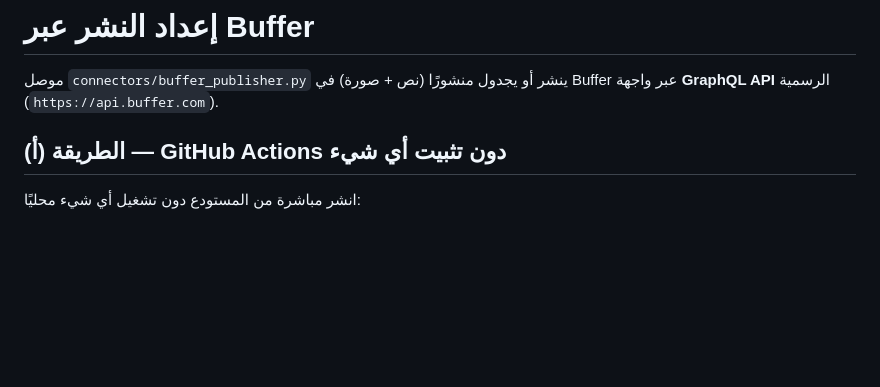
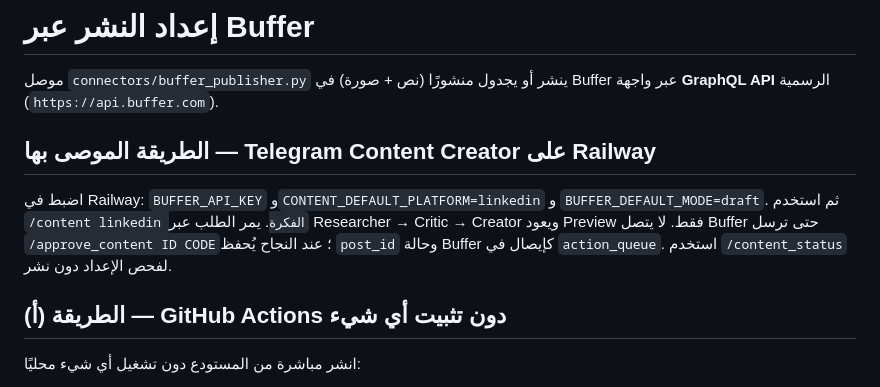
Before and after one commit to addn2030-svg/personal-ai-agent, a Markdown page: docs/buffer-setup.md, the part around the change. Rendered like a GitHub page; blank space fills up the shorter version.

Commit message:
docs: add Railway Content Creator path

```diff
--- a/docs/buffer-setup.md
+++ b/docs/buffer-setup.md
@@ -2,6 +2,14 @@
 
 موصل `connectors/buffer_publisher.py` ينشر أو يجدول منشورًا (نص + صورة) في Buffer
 عبر واجهة **GraphQL API** الرسمية (`https://api.buffer.com`).
+
+## الطريقة الموصى بها — Telegram Content Creator على Railway
+
+اضبط في Railway: `BUFFER_API_KEY` و`CONTENT_DEFAULT_PLATFORM=linkedin` و
+`BUFFER_DEFAULT_MODE=draft`. ثم استخدم `/content linkedin الفكرة`. يمر الطلب عبر
+Researcher → Critic → Creator ويعود Preview فقط. لا يتصل Buffer حتى ترسل
+`/approve_content ID CODE`؛ عند النجاح يُحفظ `post_id` وحالة Buffer كإيصال في
+`action_queue`. استخدم `/content_status` لفحص الإعداد دون نشر.
 
 ## الطريقة (أ) — GitHub Actions دون تثبيت أي شيء
 
```
